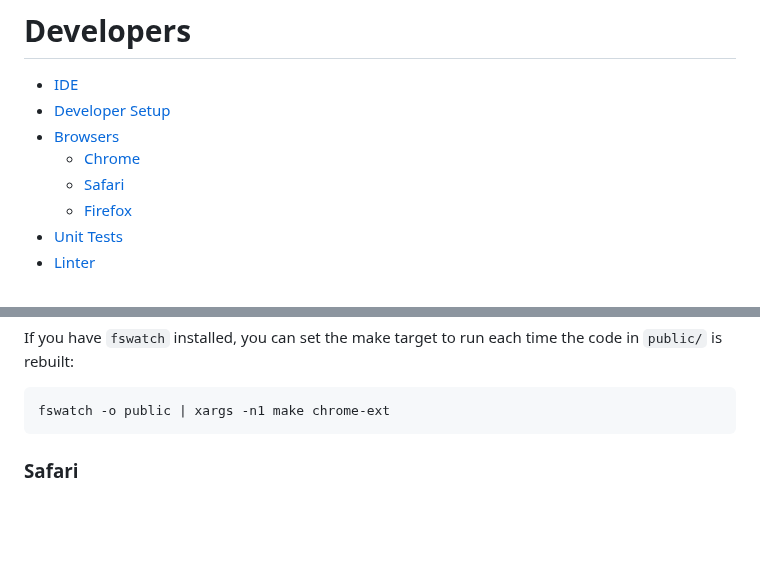
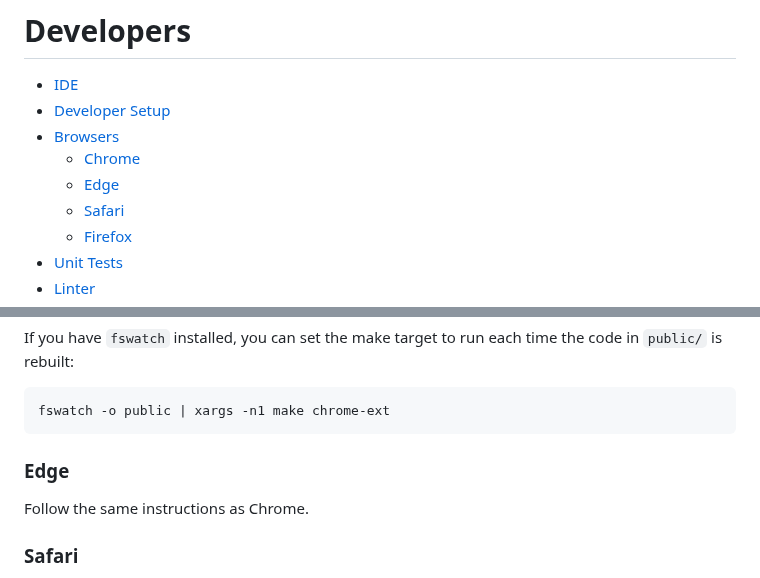
Before and after one commit to center-for-threat-informed-defense/attack-powered-suit, a Markdown page: docs/DEVELOPERS.md, 2 parts joined by grey strips. Rendered like a GitHub page; blank space fills up the shorter version.

````diff
--- a/docs/DEVELOPERS.md
+++ b/docs/DEVELOPERS.md
@@ -4,6 +4,7 @@
 - [Developer Setup](#developer-setup)
 - [Browsers](#browsers)
   - [Chrome](#chrome)
+  - [Edge](#edge)
   - [Safari](#safari)
   - [Firefox](#firefox)
 - [Unit Tests](#unit-tests)
@@ -69,6 +70,10 @@ in `public/` is rebuilt:
 ```
 fswatch -o public | xargs -n1 make chrome-ext
 ```
+
+### Edge
+
+Follow the same instructions as Chrome.
 
 ### Safari
 
````
Also changed, not shown: README.md (+11 -2 lines), media/apple_store.png (added), media/firefox.png (added), 4 other files.
